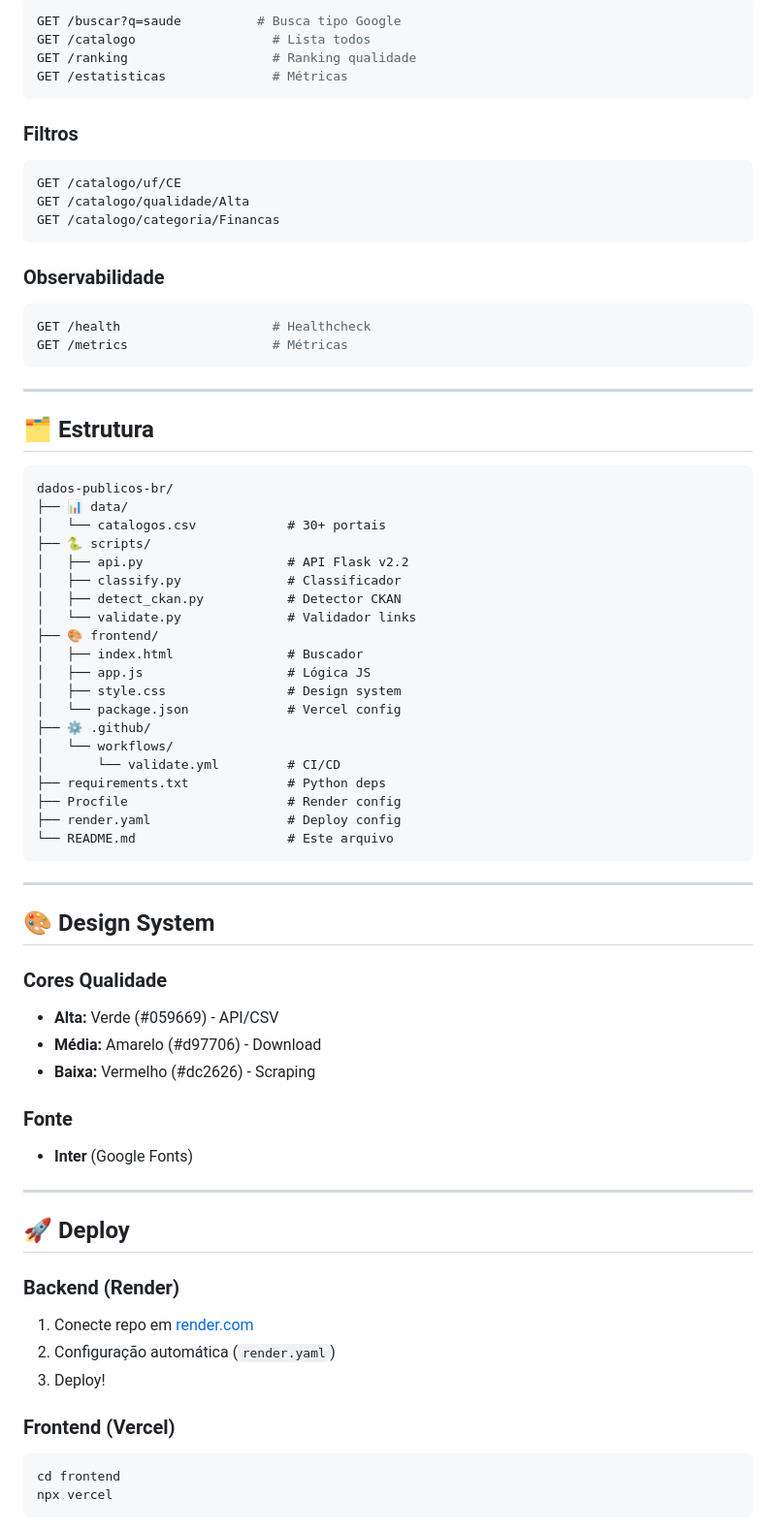
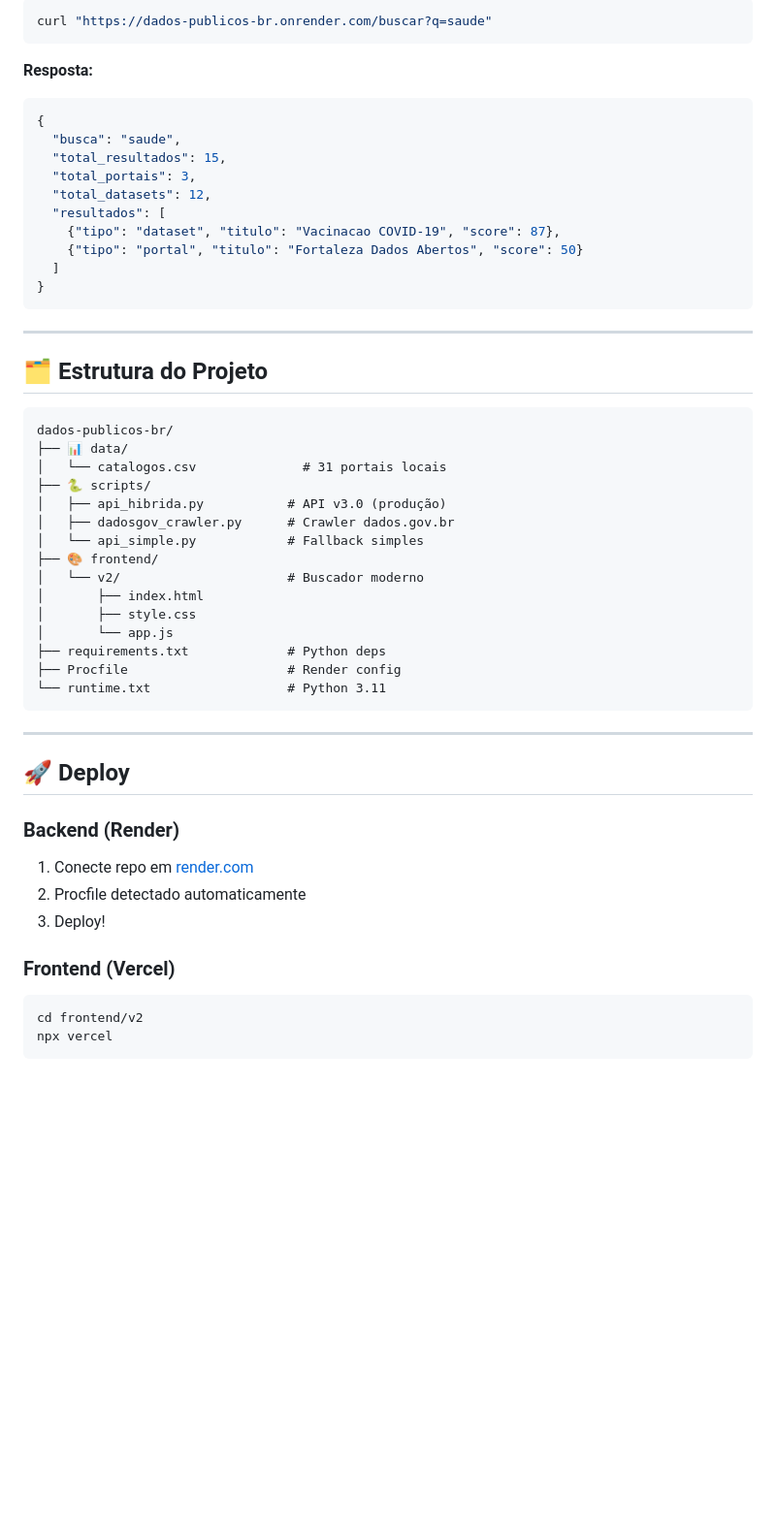
Before and after one commit to bcasavilca/dados-publicos-br, a Markdown page: README.md, the part around one of its changes. Shown at 97% size. GitHub-like rendering; blank space fills up the shorter version.

````diff
--- a/README.md
+++ b/README.md
@@ -77,61 +72,42 @@ npx serve
 ```bash
-GET /buscar?q=saude          # Busca tipo Google
-GET /catalogo                  # Lista todos
-GET /ranking                   # Ranking qualidade
-GET /estatisticas              # Métricas
+curl "https://dados-publicos-br.onrender.com/buscar?q=saude"
 ```
 
-### Filtros
-```bash
-GET /catalogo/uf/CE
-GET /catalogo/qualidade/Alta
-GET /catalogo/categoria/Financas
-```
-
-### Observabilidade
-```bash
-GET /health                    # Healthcheck
-GET /metrics                   # Métricas
+**Resposta:**
+```json
+{
+  "busca": "saude",
+  "total_resultados": 15,
+  "total_portais": 3,
+  "total_datasets": 12,
+  "resultados": [
+    {"tipo": "dataset", "titulo": "Vacinacao COVID-19", "score": 87},
+    {"tipo": "portal", "titulo": "Fortaleza Dados Abertos", "score": 50}
+  ]
+}
 ```
 
 ---
 
-## 🗂️ Estrutura
+## 🗂️ Estrutura do Projeto
 
 ```
 dados-publicos-br/
 ├── 📊 data/
-│   └── catalogos.csv            # 30+ portais
+│   └── catalogos.csv              # 31 portais locais
 ├── 🐍 scripts/
-│   ├── api.py                   # API Flask v2.2
-│   ├── classify.py              # Classificador
-│   ├── detect_ckan.py           # Detector CKAN
-│   └── validate.py              # Validador links
+│   ├── api_hibrida.py           # API v3.0 (produção)
+│   ├── dadosgov_crawler.py      # Crawler dados.gov.br
+│   └── api_simple.py            # Fallback simples
 ├── 🎨 frontend/
-│   ├── index.html               # Buscador
-│   ├── app.js                   # Lógica JS
-│   ├── style.css                # Design system
-│   └── package.json             # Vercel config
-├── ⚙️ .github/
-│   └── workflows/
-│       └── validate.yml         # CI/CD
+│   └── v2/                      # Buscador moderno
+│       ├── index.html
+│       ├── style.css
+│       └── app.js
 ├── requirements.txt             # Python deps
 ├── Procfile                     # Render config
-├── render.yaml                  # Deploy config
-└── README.md                    # Este arquivo
+└── runtime.txt                  # Python 3.11
 ```
-
----
-
-## 🎨 Design System
-
-### Cores Qualidade
-- **Alta:** Verde (#059669) - API/CSV
-- **Média:** Amarelo (#d97706) - Download
-- **Baixa:** Vermelho (#dc2626) - Scraping
-
-### Fonte
-- **Inter** (Google Fonts)
 
 ---
 
@@ -139,10 +115,10 @@ dados-publicos-br/
 
 ### Backend (Render)
 1. Conecte repo em [render.com](https://render.com)
-2. Configuração automática (`render.yaml`)
+2. Procfile detectado automaticamente
 3. Deploy!
 
 ### Frontend (Vercel)
 ```bash
-cd frontend
+cd frontend/v2
 npx vercel
````
Also changed, not shown: other parts of README.md (+57 -101 lines).
